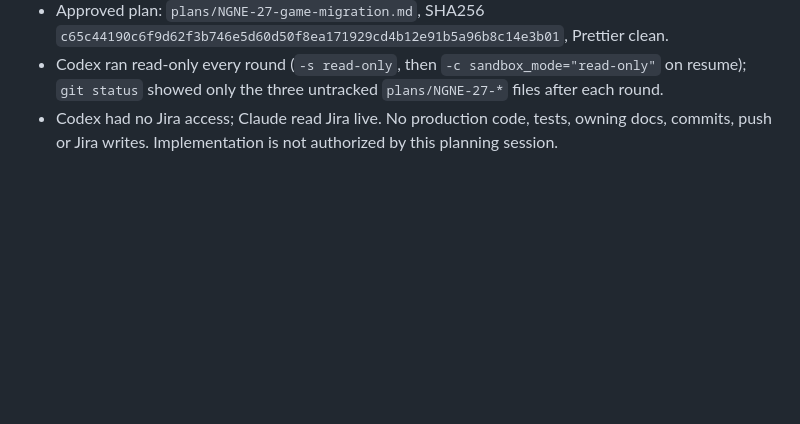
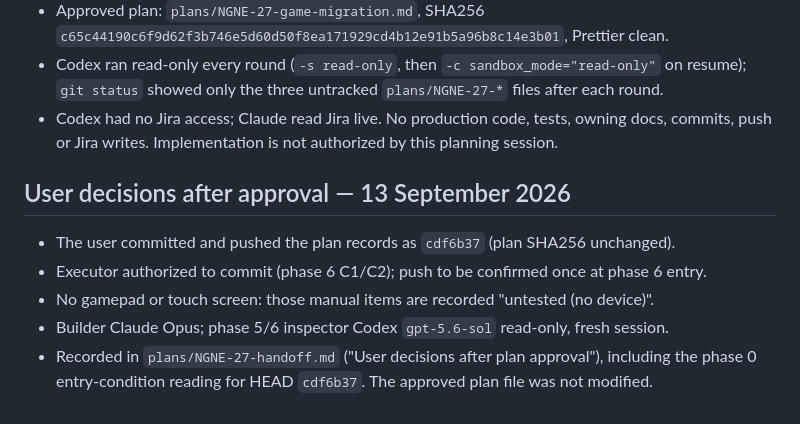
Before and after one commit to that-webdev-dude/ngne, a Markdown page: plans/NGNE-27-review-log.md, the part around the change. Drawn GitHub-style; blank space fills up the shorter version.

```diff
--- a/plans/NGNE-27-review-log.md
+++ b/plans/NGNE-27-review-log.md
@@ -308,3 +308,12 @@ VERDICT: APPROVED
   `git status` showed only the three untracked `plans/NGNE-27-*` files after each round.
 - Codex had no Jira access; Claude read Jira live. No production code, tests, owning docs, commits,
   push or Jira writes. Implementation is not authorized by this planning session.
+
+## User decisions after approval — 13 September 2026
+
+- The user committed and pushed the plan records as `cdf6b37` (plan SHA256 unchanged).
+- Executor authorized to commit (phase 6 C1/C2); push to be confirmed once at phase 6 entry.
+- No gamepad or touch screen: those manual items are recorded "untested (no device)".
+- Builder Claude Opus; phase 5/6 inspector Codex `gpt-5.6-sol` read-only, fresh session.
+- Recorded in `plans/NGNE-27-handoff.md` ("User decisions after plan approval"), including the phase 0
+  entry-condition reading for HEAD `cdf6b37`. The approved plan file was not modified.
```
Also changed, not shown: plans/NGNE-27-handoff.md (+21 -0 lines).
